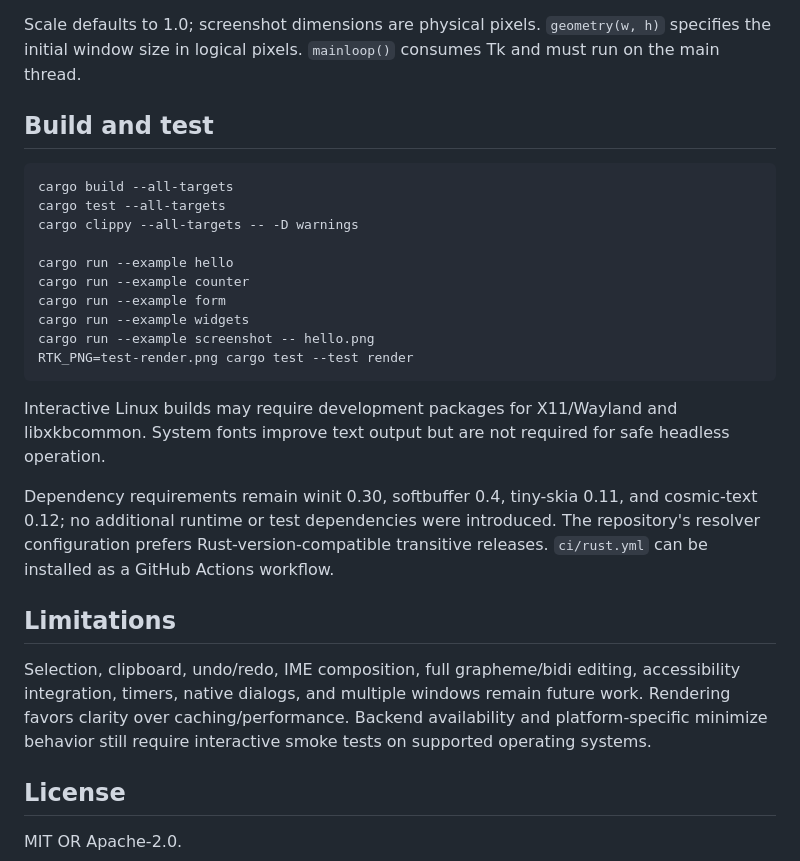
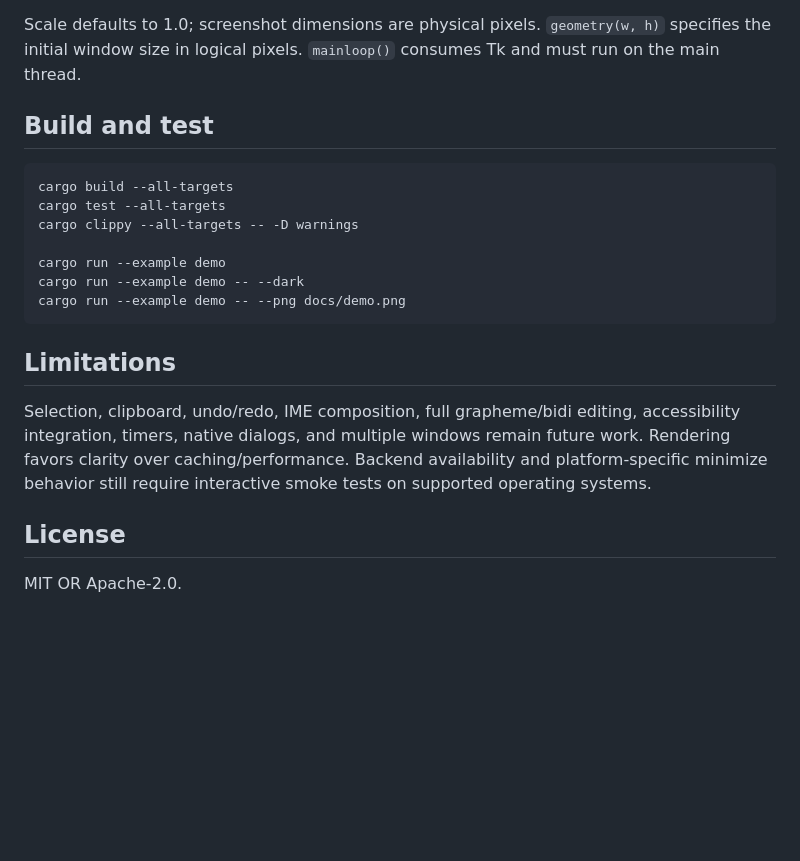
Before and after one commit to ubcool2ic/rtk, a Markdown page: README.md, the part around one of its changes. Rendered like a GitHub page; blank space fills up the shorter version.

````diff
--- a/README.md
+++ b/README.md
@@ -130,6 +171,7 @@ Scale defaults to 1.0; screenshot dimensions are physical pixels.
 `geometry(w, h)` specifies the initial window size in logical pixels.
 `mainloop()` consumes Tk and must run on the main thread.
 
+
 ## Build and test
 
 ```sh
@@ -137,22 +179,10 @@ cargo build --all-targets
 cargo test --all-targets
 cargo clippy --all-targets -- -D warnings
 
-cargo run --example hello
-cargo run --example counter
-cargo run --example form
-cargo run --example widgets
-cargo run --example screenshot -- hello.png
-RTK_PNG=test-render.png cargo test --test render
+cargo run --example demo
+cargo run --example demo -- --dark
+cargo run --example demo -- --png docs/demo.png
 ```
-
-Interactive Linux builds may require development packages for X11/Wayland and
-libxkbcommon. System fonts improve text output but are not required for safe
-headless operation.
-
-Dependency requirements remain winit 0.30, softbuffer 0.4, tiny-skia 0.11, and
-cosmic-text 0.12; no additional runtime or test dependencies were introduced.
-The repository's resolver configuration prefers Rust-version-compatible
-transitive releases. `ci/rust.yml` can be installed as a GitHub Actions workflow.
 
 ## Limitations
 
@@ -162,6 +192,7 @@ future work. Rendering favors clarity over caching/performance. Backend
 availability and platform-specific minimize behavior still require interactive
 smoke tests on supported operating systems.
 
+
 ## License
 
 MIT OR Apache-2.0.
````
Also changed, not shown: other parts of README.md (+48 -7 lines), CHANGELOG.md (+20 -3 lines), ROADMAP.md (+21 -40 lines), docs/demo-dark.png (added), docs/demo.png (added), 10 other files.
